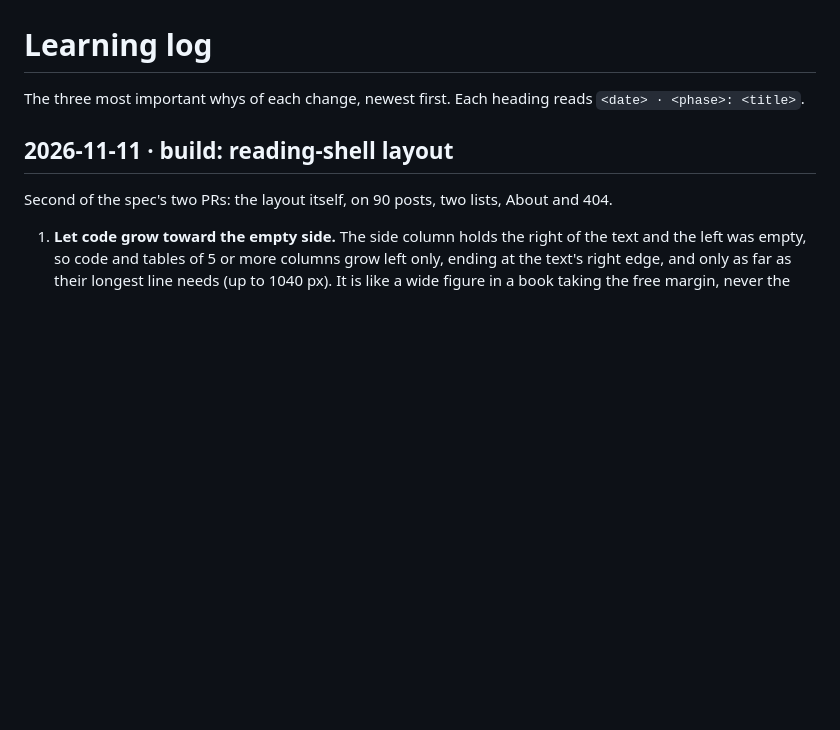
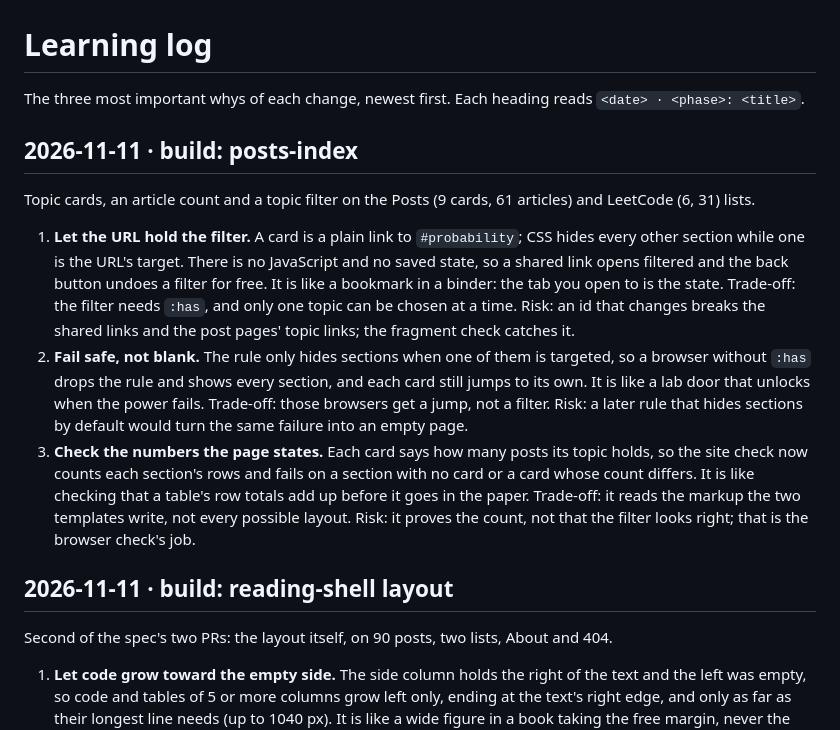
Before and after one commit to r03922123/r03922123.github.io, a Markdown page: docs/learning-log.md, the part around the change. GitHub-like rendering; blank space fills up the shorter version.

Commit message:
docs: three whys of the topic filter; current state
Co-Authored-By: Claude Opus 5.5 <noreply@anthropic.com>

```diff
--- a/docs/learning-log.md
+++ b/docs/learning-log.md
@@ -1,6 +1,25 @@
 # Learning log
 
 The three most important whys of each change, newest first. Each heading reads `<date> · <phase>: <title>`.
+
+## 2026-11-11 · build: posts-index
+
+Topic cards, an article count and a topic filter on the Posts (9 cards, 61 articles) and LeetCode (6, 31) lists.
+
+1. **Let the URL hold the filter.** A card is a plain link to `#probability`; CSS hides every other section while
+   one is the URL's target. There is no JavaScript and no saved state, so a shared link opens filtered and the back
+   button undoes a filter for free. It is like a bookmark in a binder: the tab you open to is the state. Trade-off:
+   the filter needs `:has`, and only one topic can be chosen at a time. Risk: an id that changes breaks the shared
+   links and the post pages' topic links; the fragment check catches it.
+2. **Fail safe, not blank.** The rule only hides sections when one of them is targeted, so a browser without
+   `:has` drops the rule and shows every section, and each card still jumps to its own. It is like a lab door that
+   unlocks when the power fails. Trade-off: those browsers get a jump, not a filter. Risk: a later rule that hides
+   sections by default would turn the same failure into an empty page.
+3. **Check the numbers the page states.** Each card says how many posts its topic holds, so the site check now
+   counts each section's rows and fails on a section with no card or a card whose count differs. It is like
+   checking that a table's row totals add up before it goes in the paper. Trade-off: it reads the markup the two
+   templates write, not every possible layout. Risk: it proves the count, not that the filter looks right; that is
+   the browser check's job.
 
 ## 2026-11-11 · build: reading-shell layout
 
```
Also changed, not shown: CLAUDE.md (+3 -0 lines).
